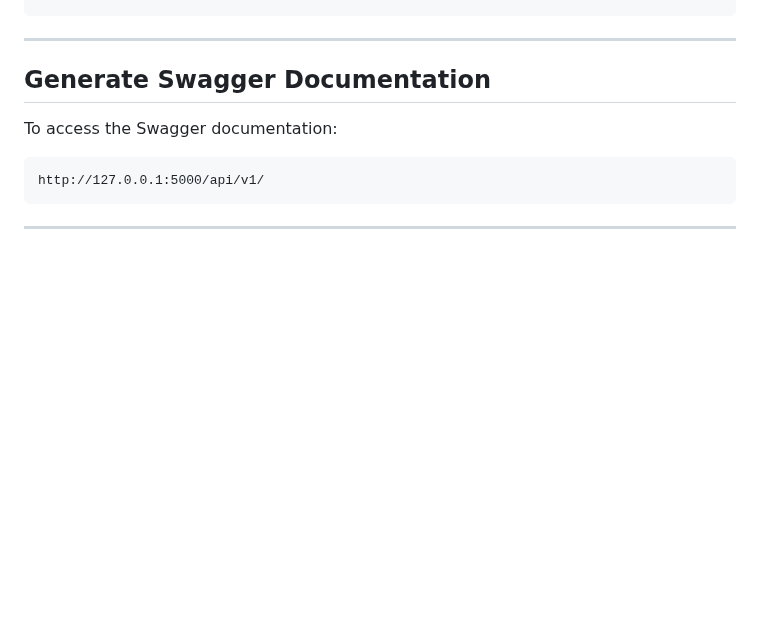
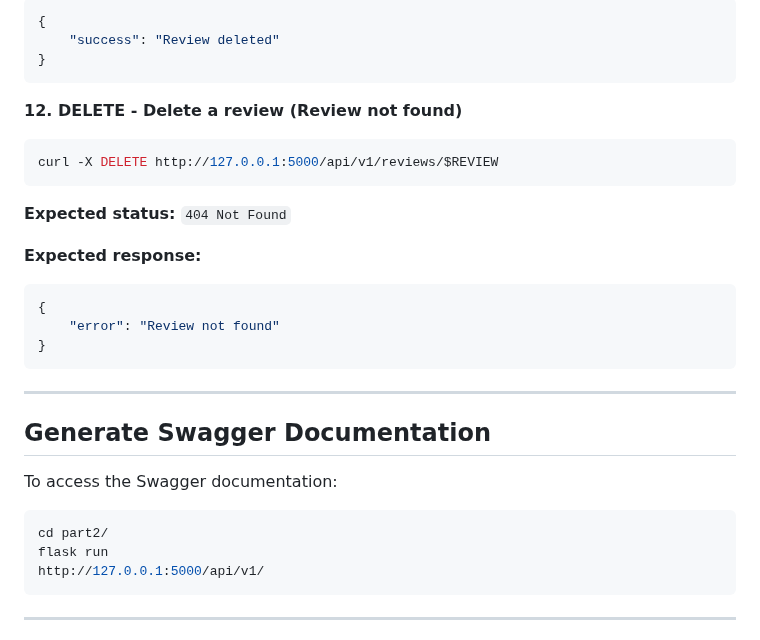
Before and after one commit to kayrbee/holbertonschool-hbnb, a Markdown page: part2/test_documentation.md, the part around one of its changes. GitHub-like rendering; blank space fills up the shorter version.

````diff
--- a/part2/test_documentation.md
+++ b/part2/test_documentation.md
@@ -521,11 +662,32 @@ curl -X DELETE http://127.0.0.1:5000/api/v1/reviews/$REVIEW
 
+```bash
+{
+    "success": "Review deleted"
+}
+```
+
+**12. DELETE - Delete a review (Review not found)**
+```bash
+curl -X DELETE http://127.0.0.1:5000/api/v1/reviews/$REVIEW
+```
+**Expected status:** `404 Not Found`
+
+**Expected response:**
+
+```bash
+{
+    "error": "Review not found"
+}
+```
 ---
 
 ## Generate Swagger Documentation
 
 To access the Swagger documentation:
 
-```
+```bash
+cd part2/
+flask run
 http://127.0.0.1:5000/api/v1/
 ```
 
````
Also changed, not shown: other parts of part2/test_documentation.md (+151 -10 lines).
